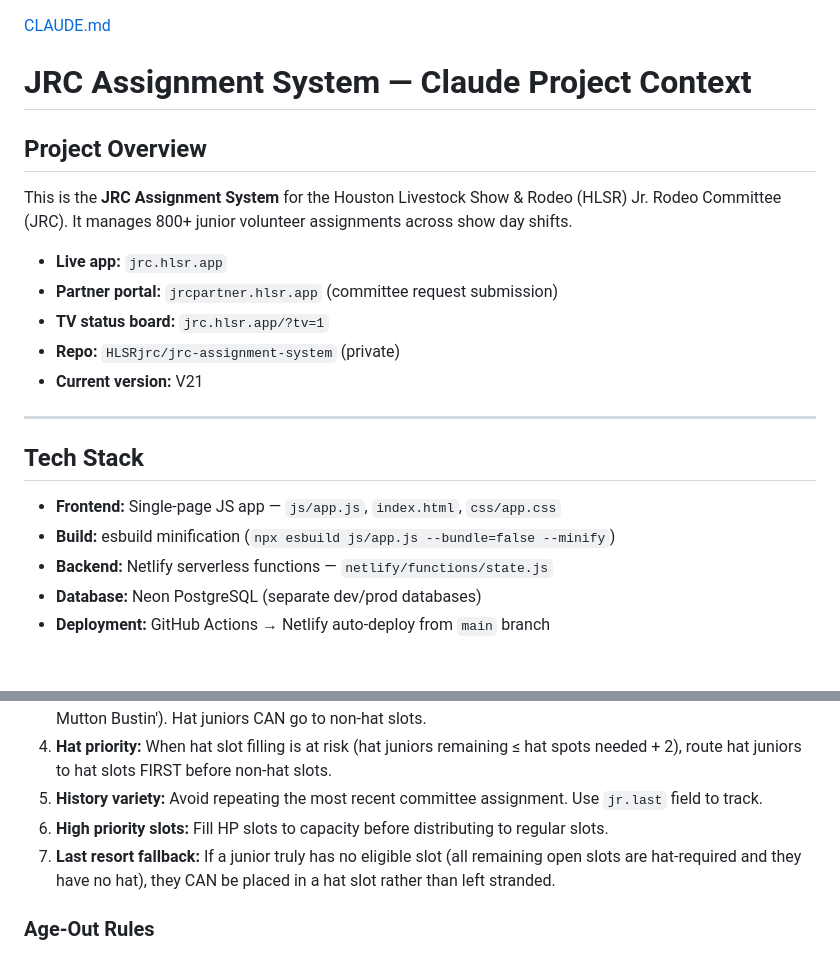
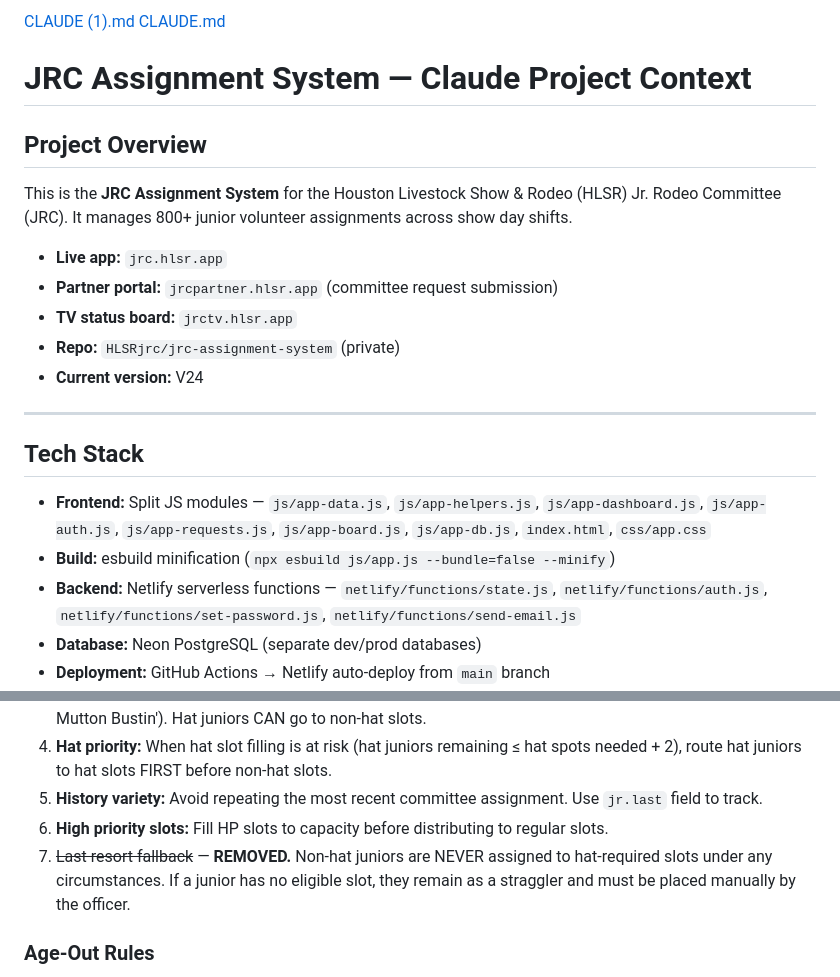
Before and after one commit to HLSRjrc/jrc-assignment-system, a Markdown page: CLAUDE.md, 2 parts joined by grey strips. Rendered like a GitHub page; blank space fills up the shorter version.

```diff
--- a/CLAUDE.md
+++ b/CLAUDE.md
@@ -1,3 +1,4 @@
+[CLAUDE (1).md](https://github.com/user-attachments/files/31045784/CLAUDE.1.md)
 [CLAUDE.md](https://github.com/user-attachments/files/29980801/CLAUDE.md)
 # JRC Assignment System — Claude Project Context
 
@@ -6,16 +7,16 @@ This is the **JRC Assignment System** for the Houston Livestock Show & Rodeo (HL
 
 - **Live app:** `jrc.hlsr.app`
 - **Partner portal:** `jrcpartner.hlsr.app` (committee request submission)
-- **TV status board:** `jrc.hlsr.app/?tv=1`
+- **TV status board:** `jrctv.hlsr.app`
 - **Repo:** `HLSRjrc/jrc-assignment-system` (private)
-- **Current version:** V21
+- **Current version:** V24
 
 ---
 
 ## Tech Stack
-- **Frontend:** Single-page JS app — `js/app.js`, `index.html`, `css/app.css`
+- **Frontend:** Split JS modules — `js/app-data.js`, `js/app-helpers.js`, `js/app-dashboard.js`, `js/app-auth.js`, `js/app-requests.js`, `js/app-board.js`, `js/app-db.js`, `index.html`, `css/app.css`
 - **Build:** esbuild minification (`npx esbuild js/app.js --bundle=false --minify`)
-- **Backend:** Netlify serverless functions — `netlify/functions/state.js`
+- **Backend:** Netlify serverless functions — `netlify/functions/state.js`, `netlify/functions/auth.js`, `netlify/functions/set-password.js`, `netlify/functions/send-email.js`
 - **Database:** Neon PostgreSQL (separate dev/prod databases)
 - **Deployment:** GitHub Actions → Netlify auto-deploy from `main` branch
 - **Domain:** Porkbun (hlsr.app)
@@ -32,7 +33,7 @@ This is the **JRC Assignment System** for the Houston Livestock Show & Rodeo (HL
 4. **Hat priority:** When hat slot filling is at risk (hat juniors remaining ≤ hat spots needed + 2), route hat juniors to hat slots FIRST before non-hat slots.
 5. **History variety:** Avoid repeating the most recent committee assignment. Use `jr.last` field to track.
 6. **High priority slots:** Fill HP slots to capacity before distributing to regular slots.
-7. **Last resort fallback:** If a junior truly has no eligible slot (all remaining open slots are hat-required and they have no hat), they CAN be placed in a hat slot rather than left stranded.
+7. ~~Last resort fallback~~ — **REMOVED.** Non-hat juniors are NEVER assigned to hat-required slots under any circumstances. If a junior has no eligible slot, they remain as a straggler and must be placed manually by the officer.
 
 ### Age-Out Rules
 - Age-outs work multiple shifts in one day (8am, 12pm, 4pm or any combo)
```
